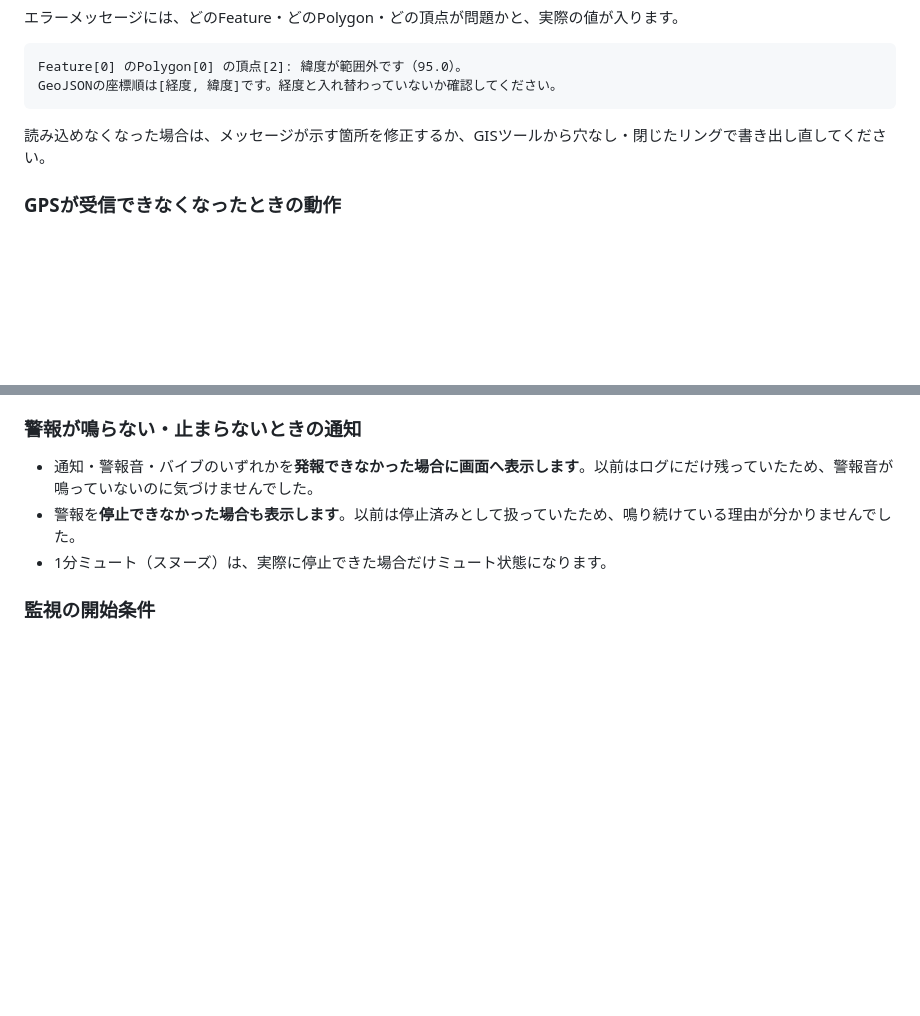
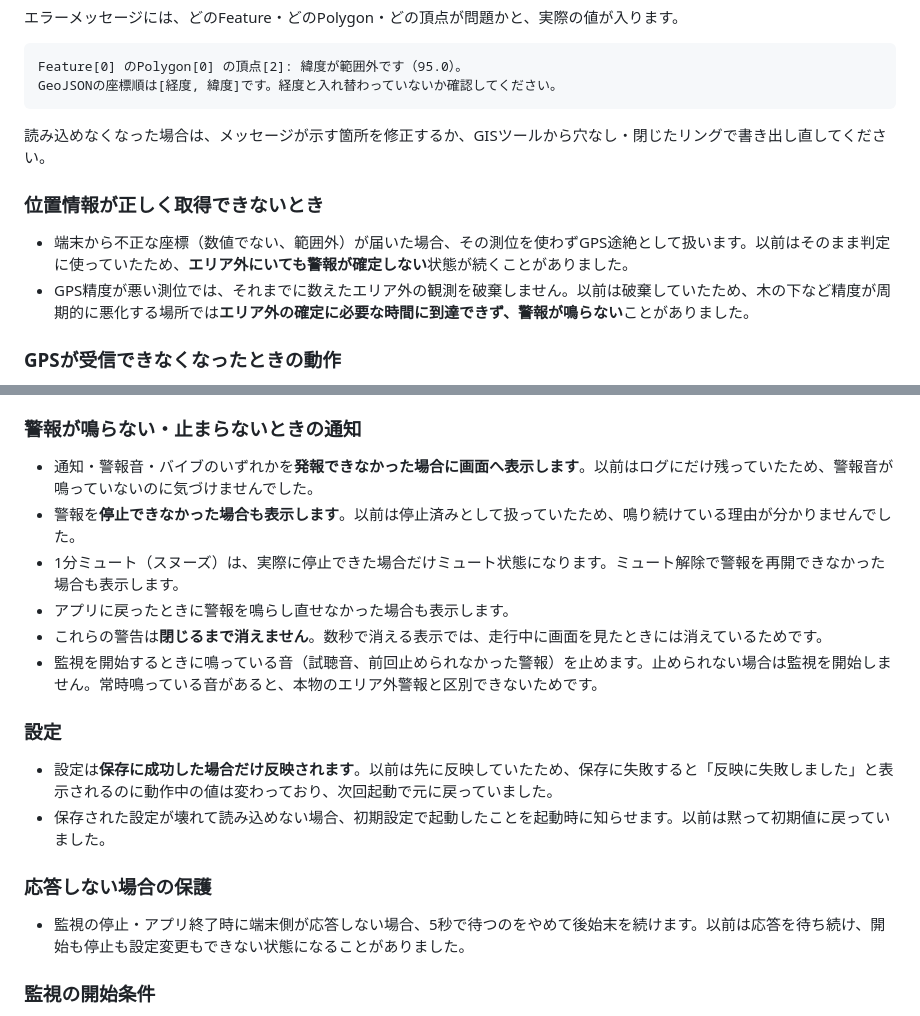
Before and after one commit to nanigasi-san/Argus, a Markdown page: docs/release_notes.md, 2 parts joined by grey strips. Drawn GitHub-style; blank space fills up the shorter version.

Commit message:
docs: リリースノートに反復レビューでの変更を追記
Co-Authored-By: Claude Opus 5 <noreply@anthropic.com>

```diff
--- a/docs/release_notes.md
+++ b/docs/release_notes.md
@@ -31,6 +31,11 @@ GeoJSONの座標順は[経度, 緯度]です。経度と入れ替わっていな
 
 読み込めなくなった場合は、メッセージが示す箇所を修正するか、GISツールから穴なし・閉じたリングで書き出し直してください。
 
+### 位置情報が正しく取得できないとき
+
+- 端末から不正な座標（数値でない、範囲外）が届いた場合、その測位を使わずGPS途絶として扱います。以前はそのまま判定に使っていたため、**エリア外にいても警報が確定しない**状態が続くことがありました。
+- GPS精度が悪い測位では、それまでに数えたエリア外の観測を破棄しません。以前は破棄していたため、木の下など精度が周期的に悪化する場所では**エリア外の確定に必要な時間に到達できず、警報が鳴らない**ことがありました。
+
 ### GPSが受信できなくなったときの動作
 
 - GPSが途絶すると警告通知と振動を出し、位置情報サービスへ自動で再接続します。
@@ -49,7 +54,19 @@ GeoJSONの座標順は[経度, 緯度]です。経度と入れ替わっていな
 
 - 通知・警報音・バイブのいずれかを**発報できなかった場合に画面へ表示します**。以前はログにだけ残っていたため、警報音が鳴っていないのに気づけませんでした。
 - 警報を**停止できなかった場合も表示します**。以前は停止済みとして扱っていたため、鳴り続けている理由が分かりませんでした。
-- 1分ミュート（スヌーズ）は、実際に停止できた場合だけミュート状態になります。
+- 1分ミュート（スヌーズ）は、実際に停止できた場合だけミュート状態になります。ミュート解除で警報を再開できなかった場合も表示します。
+- アプリに戻ったときに警報を鳴らし直せなかった場合も表示します。
+- これらの警告は**閉じるまで消えません**。数秒で消える表示では、走行中に画面を見たときには消えているためです。
+- 監視を開始するときに鳴っている音（試聴音、前回止められなかった警報）を止めます。止められない場合は監視を開始しません。常時鳴っている音があると、本物のエリア外警報と区別できないためです。
+
+### 設定
+
+- 設定は**保存に成功した場合だけ反映されます**。以前は先に反映していたため、保存に失敗すると「反映に失敗しました」と表示されるのに動作中の値は変わっており、次回起動で元に戻っていました。
+- 保存された設定が壊れて読み込めない場合、初期設定で起動したことを起動時に知らせます。以前は黙って初期値に戻っていました。
+
+### 応答しない場合の保護
+
+- 監視の停止・アプリ終了時に端末側が応答しない場合、5秒で待つのをやめて後始末を続けます。以前は応答を待ち続け、開始も停止も設定変更もできない状態になることがありました。
 
 ### 監視の開始条件
 
```
